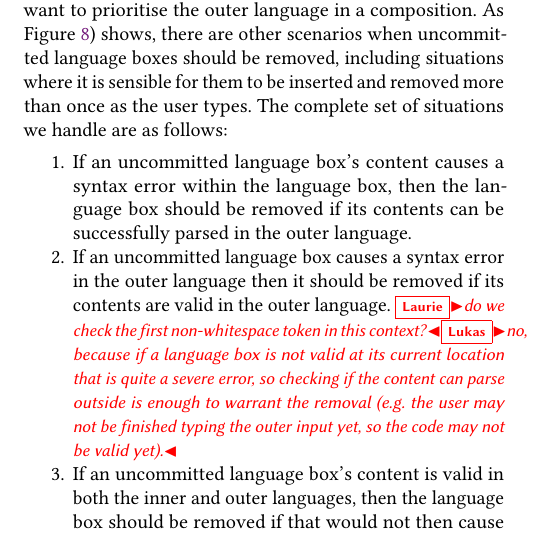
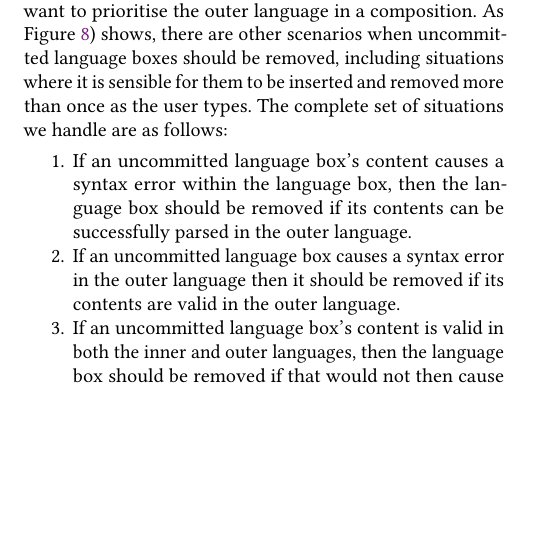
Before and after one commit to softdevteam/auto_lbox_paper, a LaTeX paper (auto_lbox.tex): part of one column of page 8 of 14, cut so that both start at the same text, the shorter picture padded with empty space. Compiled offline with pdfLaTeX.

Commit message:
I understand and agree.

```diff
--- a/auto_lbox.tex
+++ b/auto_lbox.tex
@@ -918,11 +918,7 @@ types. The complete set of situations we handle are as follows:
     can be successfully parsed in the outer language.
   \item If an uncommitted language box causes a syntax error in the outer
     language then it should be removed if its contents are valid in the
-    outer language. \laurie{do we check the first non-whitespace token in this
-        context?}\lukas{no, because if a language box is not valid at its
-        current location that is quite a severe error, so checking if the content
-        can parse outside is enough to warrant the removal (e.g. the user may not be
-        finished typing the outer input yet, so the code may not be valid yet).}
+    outer language.
   \item If an uncommitted language box's content is valid in both the inner and
     outer languages, then the language box should be removed if that would not
     then cause subsequent parse errors. Following the precedent from
```
